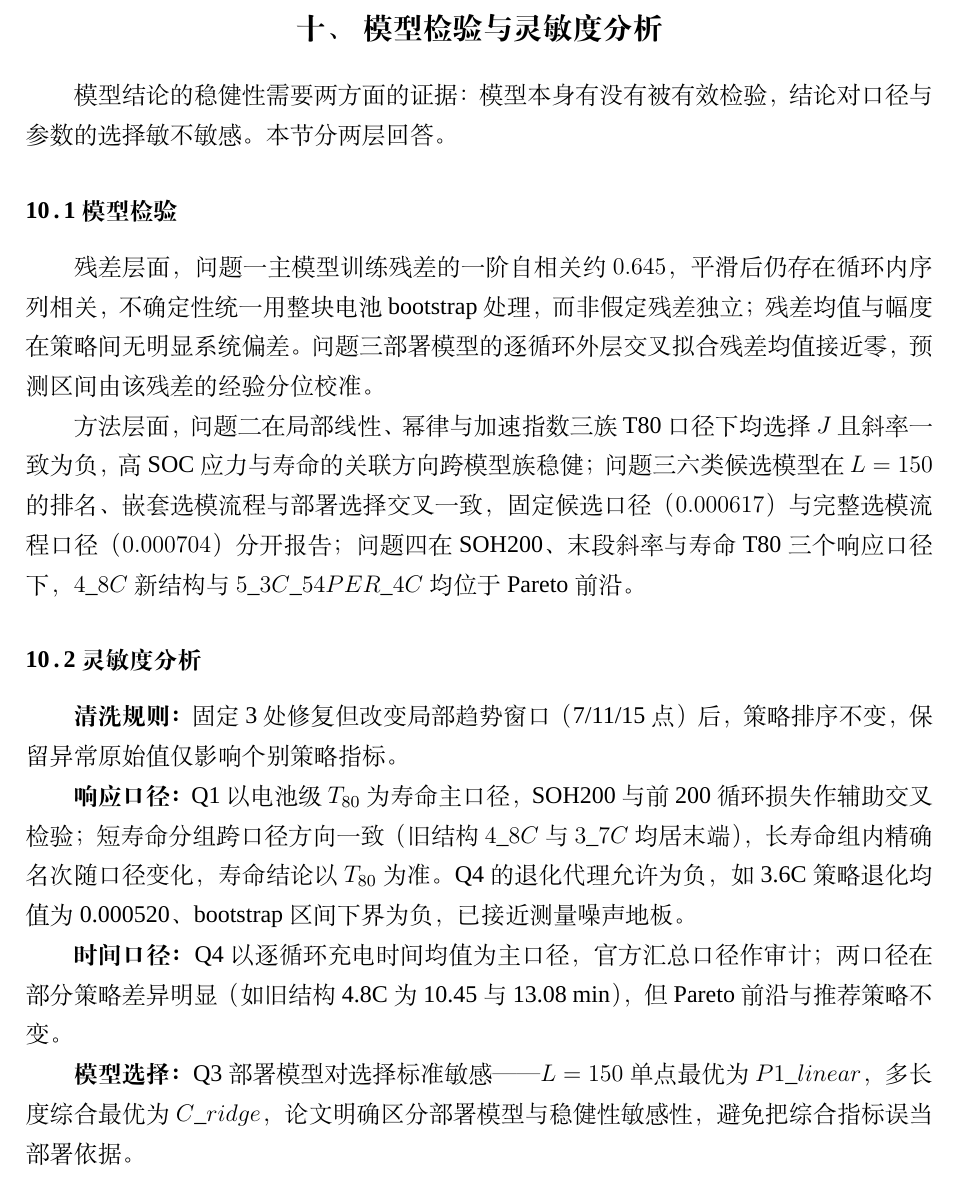
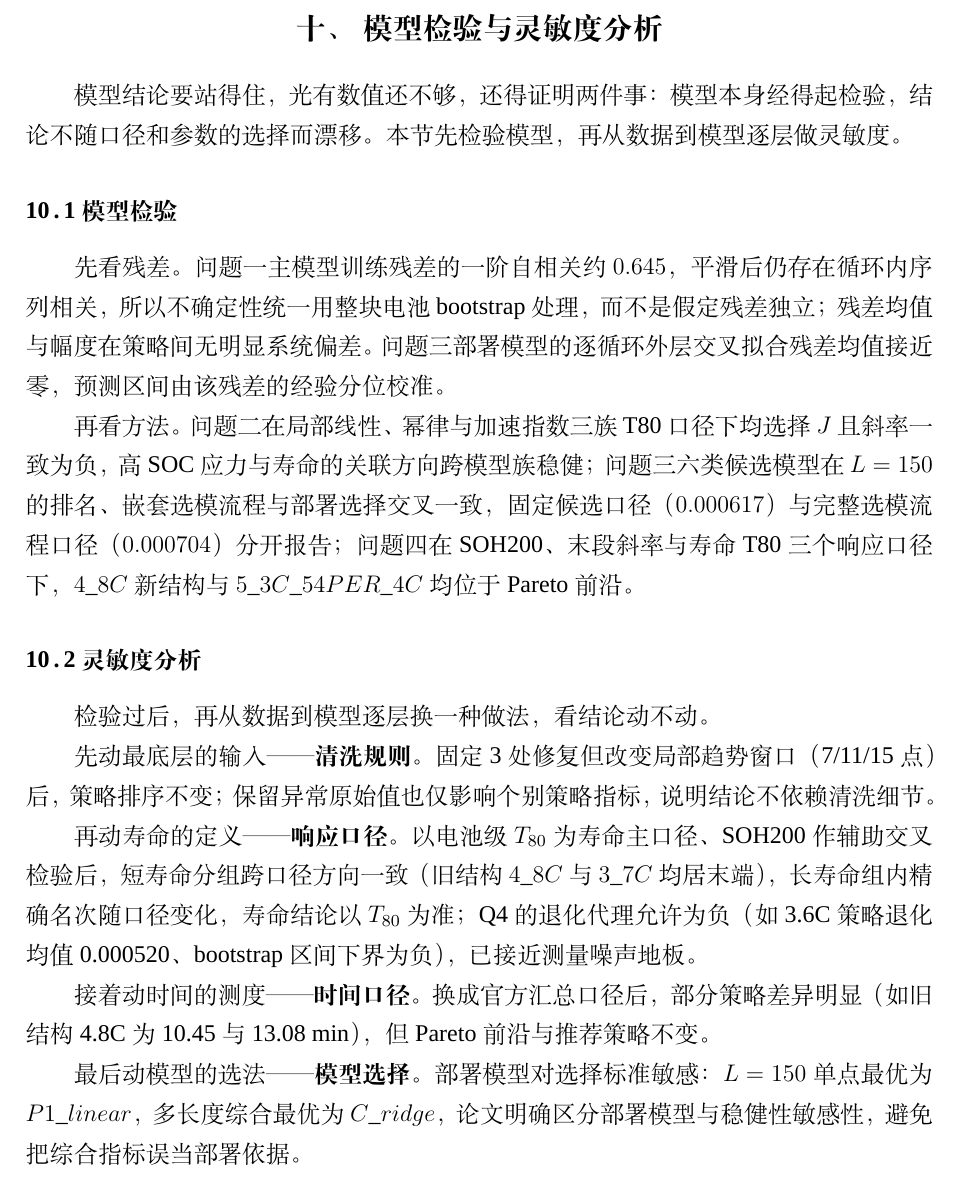
Before and after one commit to Aufpa33en/Celianbei-A, a LaTeX thesis (paper/main.tex): part of page 19 of 39, cut so that both start at the same text. Compiled offline with XeLaTeX; a missing font is replaced by an installed copy or a similar font.

Commit message:
论文：模型检验与灵敏度分析加递进叙事(先检验模型残差/方法, 再逐层动数据/指标/量测/模型选法)

```diff
--- a/paper/main.tex
+++ b/paper/main.tex
@@ -450,21 +450,23 @@ $3\_7C\_31PER\_5\_9C$（典型短寿命） & 10.852 & 0.033684 & $-2.536$ & $+0.
 
 % ===== 10. 灵敏度分析 =====
 \section{模型检验与灵敏度分析}
-模型结论的稳健性需要两方面的证据：模型本身有没有被有效检验，结论对口径与参数的选择敏不敏感。本节分两层回答。
+模型结论要站得住，光有数值还不够，还得证明两件事：模型本身经得起检验，结论不随口径和参数的选择而漂移。本节先检验模型，再从数据到模型逐层做灵敏度。
 
 \subsection{模型检验}
-残差层面，问题一主模型训练残差的一阶自相关约 $0.645$，平滑后仍存在循环内序列相关，不确定性统一用整块电池 bootstrap 处理，而非假定残差独立；残差均值与幅度在策略间无明显系统偏差。问题三部署模型的逐循环外层交叉拟合残差均值接近零，预测区间由该残差的经验分位校准。
+先看残差。问题一主模型训练残差的一阶自相关约 $0.645$，平滑后仍存在循环内序列相关，所以不确定性统一用整块电池 bootstrap 处理，而不是假定残差独立；残差均值与幅度在策略间无明显系统偏差。问题三部署模型的逐循环外层交叉拟合残差均值接近零，预测区间由该残差的经验分位校准。
 
-方法层面，问题二在局部线性、幂律与加速指数三族 T80 口径下均选择 $J$ 且斜率一致为负，高 SOC 应力与寿命的关联方向跨模型族稳健；问题三六类候选模型在 $L=150$ 的排名、嵌套选模流程与部署选择交叉一致，固定候选口径（$0.000617$）与完整选模流程口径（$0.000704$）分开报告；问题四在 SOH200、末段斜率与寿命 T80 三个响应口径下，$4\_8C$ 新结构与 $5\_3C\_54PER\_4C$ 均位于 Pareto 前沿。
+再看方法。问题二在局部线性、幂律与加速指数三族 T80 口径下均选择 $J$ 且斜率一致为负，高 SOC 应力与寿命的关联方向跨模型族稳健；问题三六类候选模型在 $L=150$ 的排名、嵌套选模流程与部署选择交叉一致，固定候选口径（$0.000617$）与完整选模流程口径（$0.000704$）分开报告；问题四在 SOH200、末段斜率与寿命 T80 三个响应口径下，$4\_8C$ 新结构与 $5\_3C\_54PER\_4C$ 均位于 Pareto 前沿。
 
 \subsection{灵敏度分析}
-\textbf{清洗规则：}固定 3 处修复但改变局部趋势窗口（7/11/15 点）后，策略排序不变，保留异常原始值仅影响个别策略指标。
+检验过后，再从数据到模型逐层换一种做法，看结论动不动。
 
-\textbf{响应口径：}Q1 以电池级 $T_{80}$ 为寿命主口径，SOH200 与前 200 循环损失作辅助交叉检验；短寿命分组跨口径方向一致（旧结构 $4\_8C$ 与 $3\_7C$ 均居末端），长寿命组内精确名次随口径变化，寿命结论以 $T_{80}$ 为准。Q4 的退化代理允许为负，如 3.6C 策略退化均值为 0.000520、bootstrap 区间下界为负，已接近测量噪声地板。
+先动最底层的输入——\textbf{清洗规则}。固定 3 处修复但改变局部趋势窗口（7/11/15 点）后，策略排序不变；保留异常原始值也仅影响个别策略指标，说明结论不依赖清洗细节。
 
-\textbf{时间口径：}Q4 以逐循环充电时间均值为主口径，官方汇总口径作审计；两口径在部分策略差异明显（如旧结构 4.8C 为 10.45 与 13.08 min），但 Pareto 前沿与推荐策略不变。
+再动寿命的定义——\textbf{响应口径}。以电池级 $T_{80}$ 为寿命主口径、SOH200 作辅助交叉检验后，短寿命分组跨口径方向一致（旧结构 $4\_8C$ 与 $3\_7C$ 均居末端），长寿命组内精确名次随口径变化，寿命结论以 $T_{80}$ 为准；Q4 的退化代理允许为负（如 3.6C 策略退化均值 0.000520、bootstrap 区间下界为负），已接近测量噪声地板。
 
-\textbf{模型选择：}Q3 部署模型对选择标准敏感——$L=150$ 单点最优为 $P1\_linear$，多长度综合最优为 $C\_ridge$，论文明确区分部署模型与稳健性敏感性，避免把综合指标误当部署依据。
+接着动时间的测度——\textbf{时间口径}。换成官方汇总口径后，部分策略差异明显（如旧结构 4.8C 为 10.45 与 13.08 min），但 Pareto 前沿与推荐策略不变。
+
+最后动模型的选法——\textbf{模型选择}。部署模型对选择标准敏感：$L=150$ 单点最优为 $P1\_linear$，多长度综合最优为 $C\_ridge$，论文明确区分部署模型与稳健性敏感性，避免把综合指标误当部署依据。
 
 % ===== 11. 模型评价与推广 =====
 \section{模型评价与推广}
```
